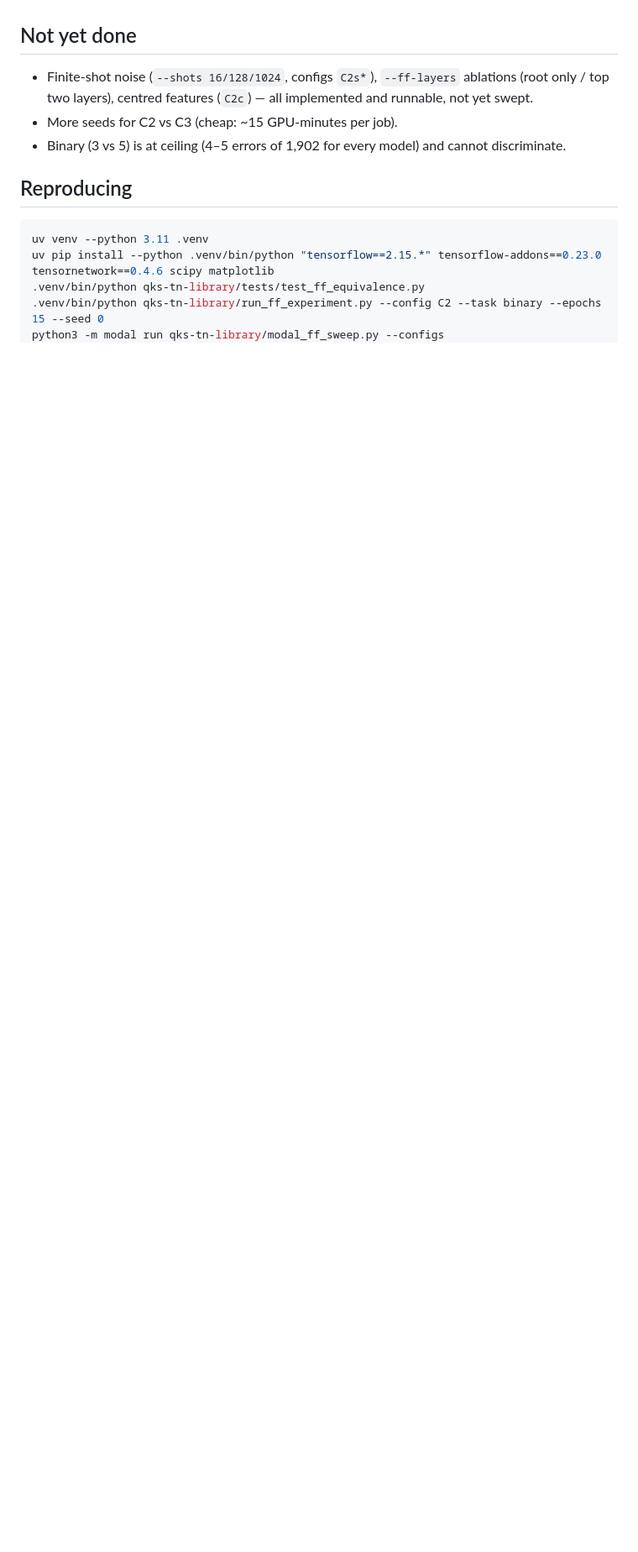
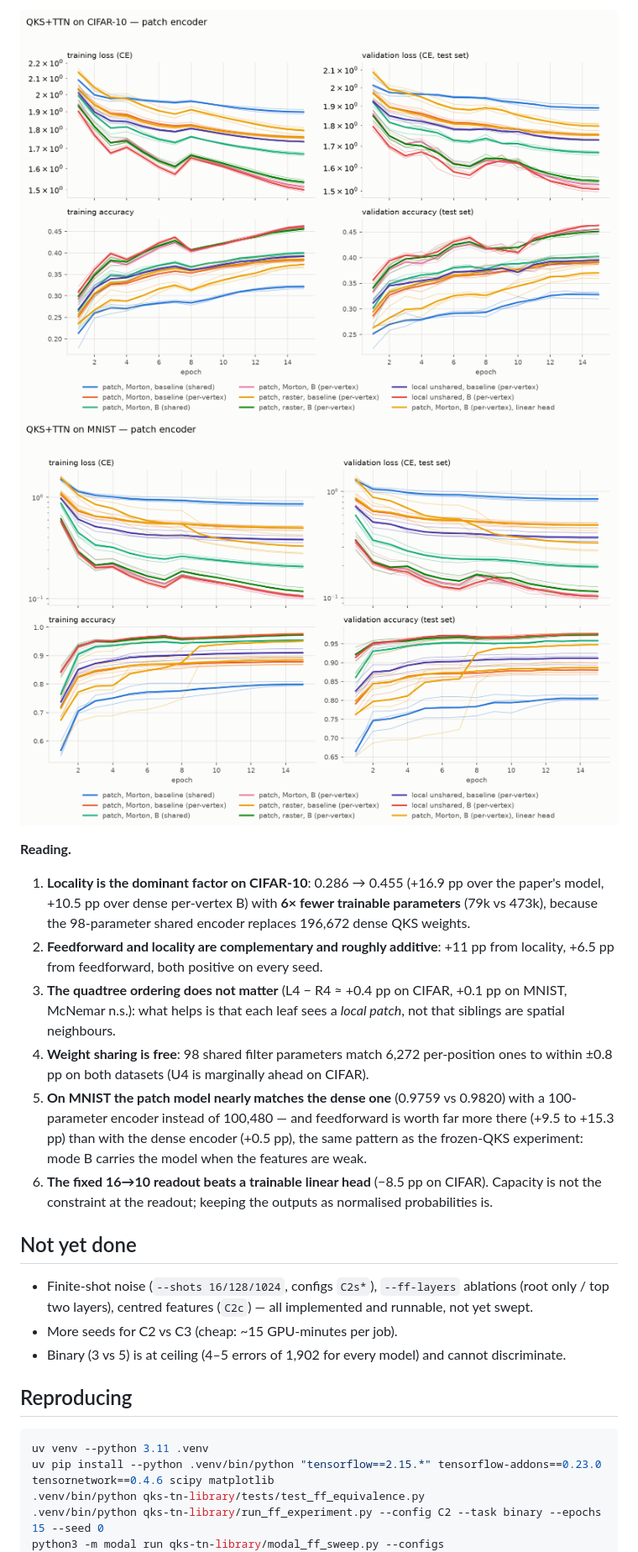
Before and after one commit to nxkodama/qks-tn, a Markdown page: FEEDFORWARD.md, the part around one of its changes. Shown at 84% size. GitHub-like rendering; pictures changed too: img/lenet-v1-cifar_curves.png (added), img/lenet-v1-mnist_curves.png (added); blank space fills up the shorter version.

Commit message:
LeNet-style results: locality +11pp and feedforward +6.5pp on CIFAR-10 (0.286 -> 0.455); split linear-head arms in the analysis; dataset-aware figure titles

```diff
--- a/FEEDFORWARD.md
+++ b/FEEDFORWARD.md
@@ -194,3 +223,23 @@ CIFAR-10 numbers, where the dense encoder is weak (~30 %).
+![CIFAR-10 patch encoder](img/lenet-v1-cifar_curves.png)
+![MNIST patch encoder](img/lenet-v1-mnist_curves.png)
+
+**Reading.**
+1. **Locality is the dominant factor on CIFAR-10**: 0.286 → 0.455 (+16.9 pp over the paper's model,
+   +10.5 pp over dense per-vertex B) with **6× fewer trainable parameters** (79k vs 473k), because the
+   98-parameter shared encoder replaces 196,672 dense QKS weights.
+2. **Feedforward and locality are complementary and roughly additive**: +11 pp from locality, +6.5 pp
+   from feedforward, both positive on every seed.
+3. **The quadtree ordering does not matter** (L4 − R4 ≈ +0.4 pp on CIFAR, +0.1 pp on MNIST, McNemar
+   n.s.): what helps is that each leaf sees a *local patch*, not that siblings are spatial neighbours.
+4. **Weight sharing is free**: 98 shared filter parameters match 6,272 per-position ones to within
+   ±0.8 pp on both datasets (U4 is marginally ahead on CIFAR).
+5. **On MNIST the patch model nearly matches the dense one** (0.9759 vs 0.9820) with a 100-parameter
+   encoder instead of 100,480 — and feedforward is worth far more there (+9.5 to +15.3 pp) than with
+   the dense encoder (+0.5 pp), the same pattern as the frozen-QKS experiment: mode B carries the model
+   when the features are weak.
+6. **The fixed 16→10 readout beats a trainable linear head** (−8.5 pp on CIFAR). Capacity is not the
+   constraint at the readout; keeping the outputs as normalised probabilities is.
+
 ## Not yet done
 
 - Finite-shot noise (`--shots 16/128/1024`, configs `C2s*`), `--ff-layers` ablations (root only /
```
Also changed, not shown: other parts of FEEDFORWARD.md (+29 -0 lines), qks-tn-library/results_ff-v1_summary.md (+4 -1 lines), 2 other files.
